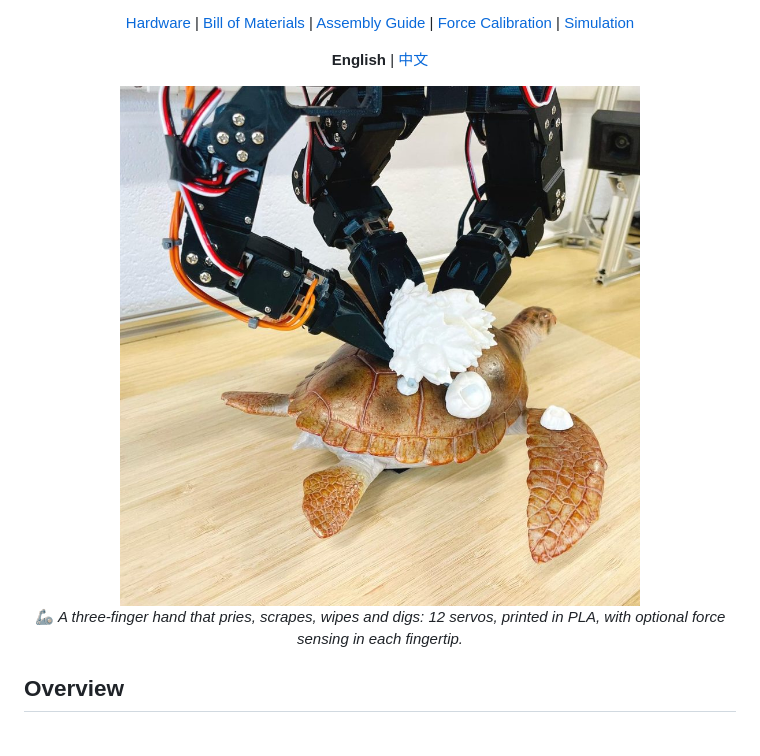
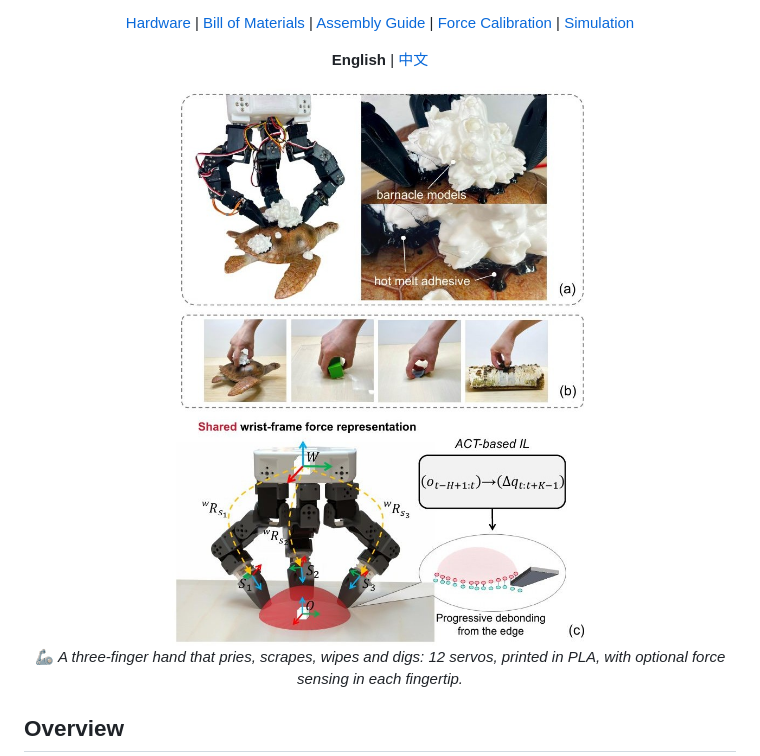
Before and after one commit to dexremo/dexremo, a Markdown page: README.md, the part around the change. GitHub-like rendering; pictures changed too: docs/img/fig1.jpg (added), docs/img/hero.jpg (deleted); blank space fills up the shorter version.

Commit message:
README: use the paper's Fig. 1 as the lead image
Co-Authored-By: Claude Opus 5.5 <noreply@anthropic.com>

```diff
--- a/README.md
+++ b/README.md
@@ -22,7 +22,7 @@
 
 **English** | [中文](README_zh.md)
 
-<img src="docs/img/hero.jpg" width="520" alt="The DexRemo hand prying a glued barnacle model off a turtle-shell mockup">
+<img src="docs/img/fig1.jpg" width="600" alt="Paper Fig. 1: (a) the DexRemo hand removing glued barnacle models from a turtle shell; (b) the removal tasks; (c) the shared wrist-frame force representation used by the ACT policy">
 
 🦾 *A three-finger hand that pries, scrapes, wipes and digs: 12 servos, printed in PLA, with optional force sensing in each fingertip.*
 
```
Also changed, not shown: README_zh.md (+1 -1 lines).
